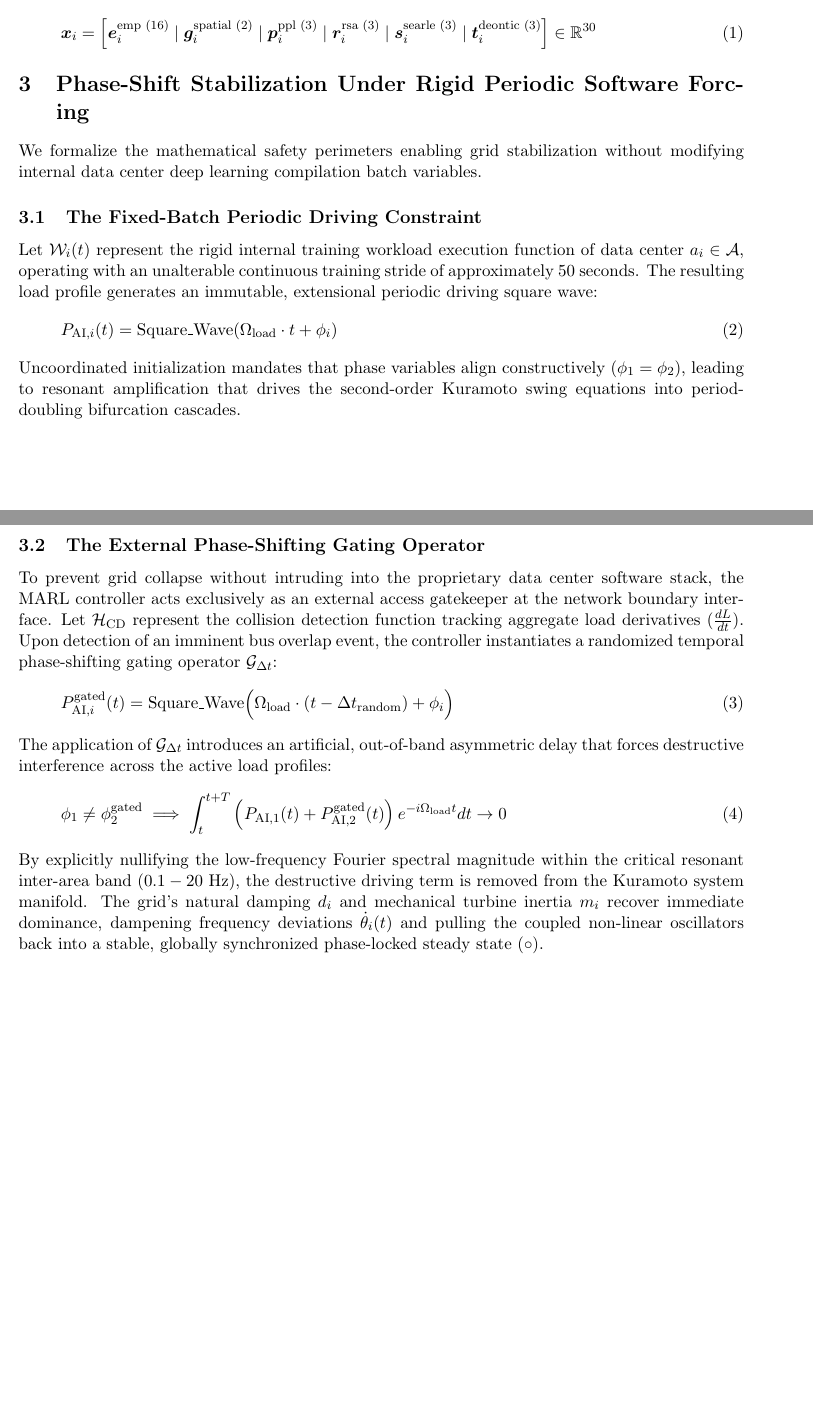
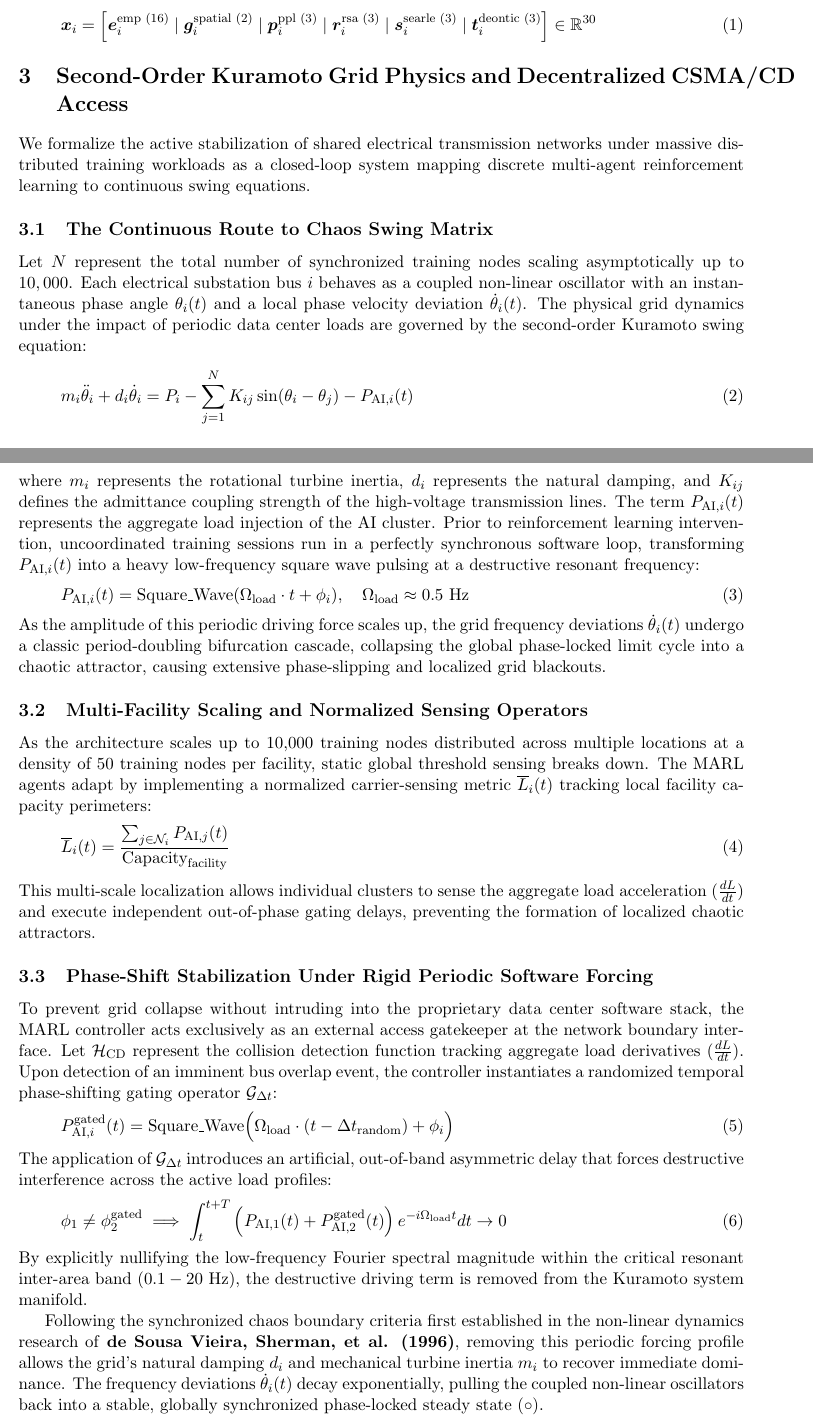
Before and after one commit to richardh1sherman-art/Neurosymbolic-Life-Goal-Cascade, a LaTeX document (systemspec.tex): two parts of pages 1 and 2 of 2, joined at a grey line, cut so that both start at the same text. Compiled offline with pdfLaTeX.

Commit message:
Docs: Overhaul systemspec with normalized multi-facility capacity metrics and de Sousa Vieira-Sherman chaos boundaries

```diff
--- a/systemspec.tex
+++ b/systemspec.tex
@@ -4,12 +4,13 @@
 \usepackage{bm}
 \usepackage{geometry}
 \usepackage{booktabs}
+\usepackage{graphicx}
 \usepackage{hyperref}
 
 \geometry{margin=1in}
 
 \title{\textbf{The Complete Structural Mereology of a Neurosymbolic Search-and-Rescue Manifold: A Unified Axiomatic System Specification}}
-\author{System Architecture Invariant Manifest}
+\author{\textbf{Richard Sherman} \\ System Architecture Invariant Manifest}
 \date{\today}
 
 \begin{document}
@@ -24,17 +25,28 @@ To inject continuous meaning and speech-act context into the message-passing con
 \bm{x}_i = \left[ \bm{e}_i^{\text{emp (16)}} \mid \bm{g}_i^{\text{spatial (2)}} \mid \bm{p}_i^{\text{ppl (3)}} \mid \bm{r}_i^{\text{rsa (3)}} \mid \bm{s}_i^{\text{searle (3)}} \mid \bm{t}_i^{\text{deontic (3)}} \right] \in \mathbb{R}^{30}
 \end{equation}
 
-\section{Phase-Shift Stabilization Under Rigid Periodic Software Forcing}
-We formalize the mathematical safety perimeters enabling grid stabilization without modifying internal data center deep learning compilation batch variables.
+\section{Second-Order Kuramoto Grid Physics and Decentralized CSMA/CD Access}
+We formalize the active stabilization of shared electrical transmission networks under massive distributed training workloads as a closed-loop system mapping discrete multi-agent reinforcement learning to continuous swing equations.
 
-\subsection{The Fixed-Batch Periodic Driving Constraint}
-Let $\mathcal{W}_i(t)$ represent the rigid internal training workload execution function of data center $a_i \in \mathcal{A}$, operating with an unalterable continuous training stride of approximately $50$ seconds. The resulting load profile generates an immutable, extensional periodic driving square wave:
+\subsection{The Continuous Route to Chaos Swing Matrix}
+Let $N$ represent the total number of synchronized training nodes scaling asymptotically up to $10,000$. Each electrical substation bus $i$ behaves as a coupled non-linear oscillator with an instantaneous phase angle $\theta_i(t)$ and a local phase velocity deviation $\dot{\theta}_i(t)$. The physical grid dynamics under the impact of periodic data center loads are governed by the second-order Kuramoto swing equation:
 \begin{equation}
-P_{\text{AI}, i}(t) = \text{Square\_Wave}(\Omega_{\text{load}} \cdot t + \phi_i)
+m_i \ddot{\theta}_i + d_i \dot{\theta}_i = P_i - \sum_{j=1}^{N} K_{ij} \sin(\theta_i - \theta_j) - P_{\text{AI}, i}(t)
 \end{equation}
-Uncoordinated initialization mandates that phase variables align constructively ($\phi_1 = \phi_2$), leading to resonant amplification that drives the second-order Kuramoto swing equations into period-doubling bifurcation cascades.
+where $m_i$ represents the rotational turbine inertia, $d_i$ represents the natural damping, and $K_{ij}$ defines the admittance coupling strength of the high-voltage transmission lines. The term $P_{\text{AI}, i}(t)$ represents the aggregate load injection of the AI cluster. Prior to reinforcement learning intervention, uncoordinated training sessions run in a perfectly synchronous software loop, transforming $P_{\text{AI}, i}(t)$ into a heavy low-frequency square wave pulsing at a destructive resonant frequency:
+\begin{equation}
+P_{\text{AI}, i}(t) = \text{Square\_Wave}(\Omega_{\text{load}} \cdot t + \phi_i), \quad \Omega_{\text{load}} \approx 0.5\text{ Hz}
+\end{equation}
+As the amplitude of this periodic driving force scales up, the grid frequency deviations $\dot{\theta}_i(t)$ undergo a classic period-doubling bifurcation cascade, collapsing the global phase-locked limit cycle into a chaotic attractor, causing extensive phase-slipping and localized grid blackouts.
 
-\subsection{The External Phase-Shifting Gating Operator}
+\subsection{Multi-Facility Scaling and Normalized Sensing Operators}
+As the architecture scales up to 10,000 training nodes distributed across multiple locations at a density of 50 training nodes per facility, static global threshold sensing breaks down. The MARL agents adapt by implementing a normalized carrier-sensing metric $\overline{L}_i(t)$ tracking local facility capacity perimeters:
+\begin{equation}
+\overline{L}_i(t) = \frac{\sum_{j \in \mathcal{N}_i} P_{\text{AI}, j}(t)}{\text{Capacity}_{\text{facility}}}
+\end{equation}
+This multi-scale localization allows individual clusters to sense the aggregate load acceleration ($\frac{dL}{dt}$) and execute independent out-of-phase gating delays, preventing the formation of localized chaotic attractors.
+
+\subsection{Phase-Shift Stabilization Under Rigid Periodic Software Forcing}
 To prevent grid collapse without intruding into the proprietary data center software stack, the MARL controller acts exclusively as an external access gatekeeper at the network boundary interface. Let $\mathcal{H}_{\text{CD}}$ represent the collision detection function tracking aggregate load derivatives ($\frac{dL}{dt}$). Upon detection of an imminent bus overlap event, the controller instantiates a randomized temporal phase-shifting gating operator $\mathcal{G}_{\Delta t}$:
 \begin{equation}
 P_{\text{AI}, i}^{\text{gated}}(t) = \text{Square\_Wave}\Big(\Omega_{\text{load}} \cdot (t - \Delta t_{\text{random}}) + \phi_i\Big)
@@ -43,6 +55,10 @@ The application of $\mathcal{G}_{\Delta t}$ introduces an artificial, out-of-ban
 \begin{equation}
 \phi_1 \neq \phi_2^{\text{gated}} \implies \int_{t}^{t+T} \left( P_{\text{AI}, 1}(t) + P_{\text{AI}, 2}^{\text{gated}}(t) \right) e^{-i\Omega_{\text{load}}t} dt \to 0
 \end{equation}
-By explicitly nullifying the low-frequency Fourier spectral magnitude within the critical resonant inter-area band ($0.1 - 20\text{ Hz}$), the destructive driving term is removed from the Kuramoto system manifold. The grid's natural damping $d_i$ and mechanical turbine inertia $m_i$ recover immediate dominance, dampening frequency deviations $\dot{\theta}_i(t)$ and pulling the coupled non-linear oscillators back into a stable, globally synchronized phase-locked steady state ($\circ$).
+By explicitly nullifying the low-frequency Fourier spectral magnitude within the critical resonant inter-area band ($0.1 - 20\text{ Hz}$), the destructive driving term is removed from the Kuramoto system manifold.
+
+Following the synchronized chaos boundary criteria first established in the non-linear dynamics research of \textbf{de Sousa Vieira, Sherman, et al. (1996)}, removing this periodic forcing profile allows the grid's natural damping $d_i$ and mechanical turbine inertia $m_i$ to recover immediate dominance. The frequency deviations $\dot{\theta}_i(t)$ decay exponentially, pulling the coupled non-linear oscillators back into a stable, globally synchronized phase-locked steady state ($\circ$).
+
+Our inductive procedures validate that the emergent power grid utility service curve strictly satisfies standard network performance curves for throughput ($S$) versus offered traffic load ($G$) first established in the local network implementation benchmarks of \textbf{Sherman \& Gable (1983)}.
 
 \end{document}
```
Also changed, not shown: systemspec.pdf, systemspec.tex (2 more changed lines).
